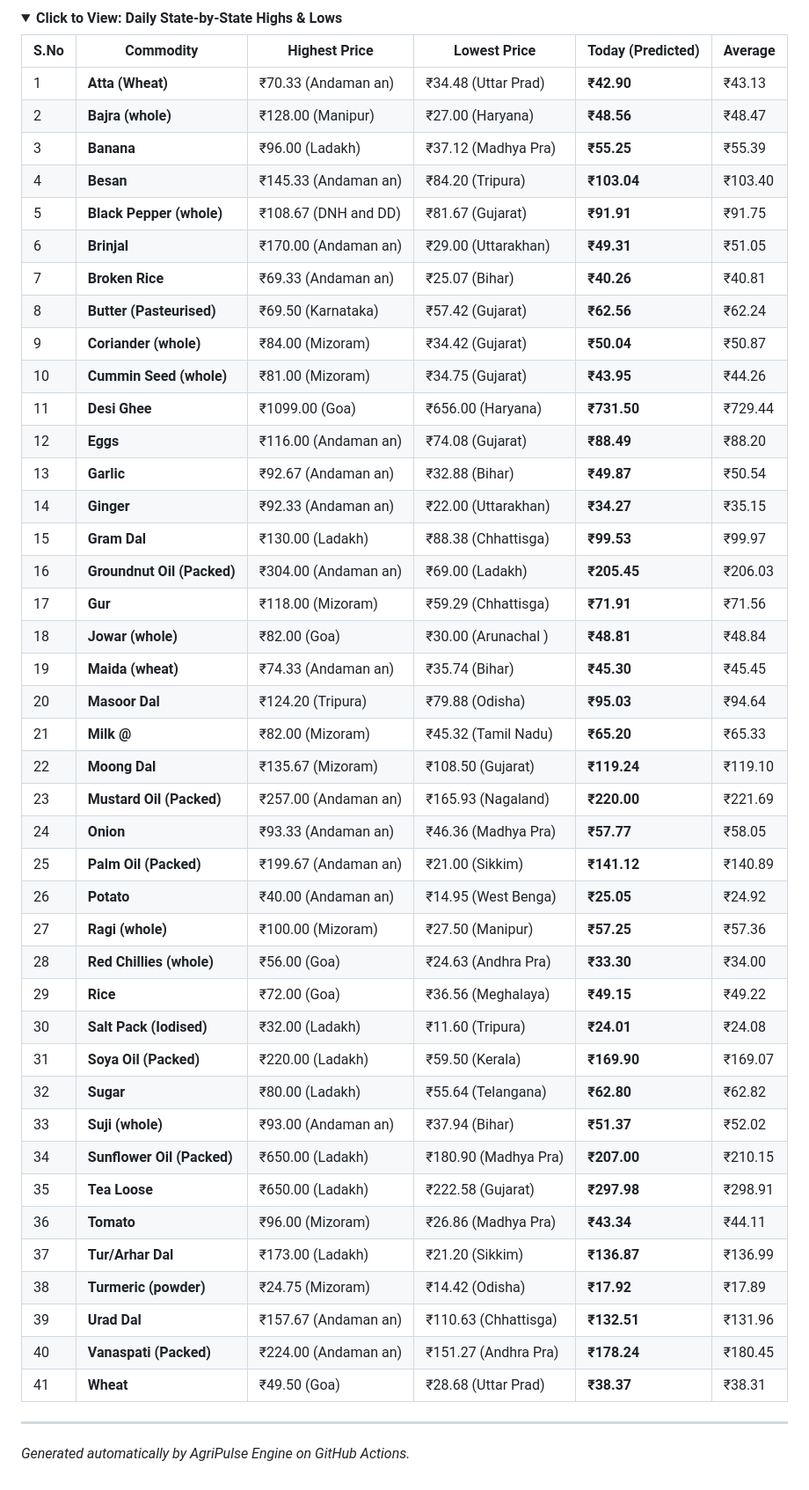
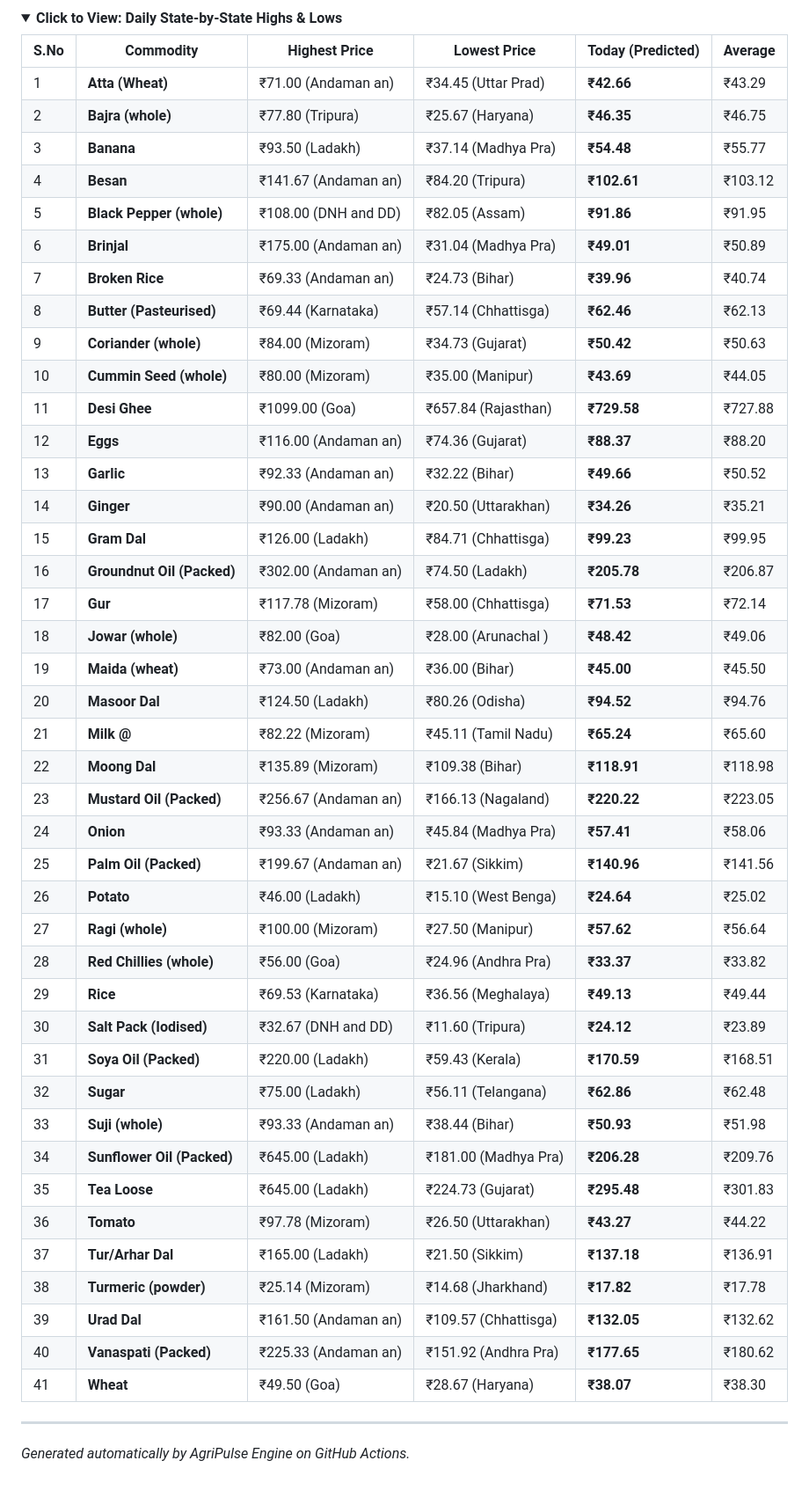
Before and after one commit to Raunak-Singh-Negi/AgriPulse, a Markdown page: README.md, the part around one of its changes. Shown at 88% size. GitHub-like rendering; folded sections open.

```diff
--- a/README.md
+++ b/README.md
@@ -74,47 +74,47 @@ This automated engine tracks wholesale prices across India and uses Machine Lear
 
 | S.No | Commodity | Highest Price | Lowest Price | Today (Predicted) | Average |
 |---|---|---|---|---|---|
-| 1 | **Atta (Wheat)** | ₹70.33 (Andaman an) | ₹34.48 (Uttar Prad) | **₹42.90** | ₹43.13 |
-| 2 | **Bajra (whole)** | ₹128.00 (Manipur) | ₹27.00 (Haryana) | **₹48.56** | ₹48.47 |
-| 3 | **Banana** | ₹96.00 (Ladakh) | ₹37.12 (Madhya Pra) | **₹55.25** | ₹55.39 |
-| 4 | **Besan** | ₹145.33 (Andaman an) | ₹84.20 (Tripura) | **₹103.04** | ₹103.40 |
-| 5 | **Black Pepper (whole)** | ₹108.67 (DNH and DD) | ₹81.67 (Gujarat) | **₹91.91** | ₹91.75 |
-| 6 | **Brinjal** | ₹170.00 (Andaman an) | ₹29.00 (Uttarakhan) | **₹49.31** | ₹51.05 |
-| 7 | **Broken Rice** | ₹69.33 (Andaman an) | ₹25.07 (Bihar) | **₹40.26** | ₹40.81 |
-| 8 | **Butter (Pasteurised)** | ₹69.50 (Karnataka) | ₹57.42 (Gujarat) | **₹62.56** | ₹62.24 |
-| 9 | **Coriander (whole)** | ₹84.00 (Mizoram) | ₹34.42 (Gujarat) | **₹50.04** | ₹50.87 |
-| 10 | **Cummin Seed (whole)** | ₹81.00 (Mizoram) | ₹34.75 (Gujarat) | **₹43.95** | ₹44.26 |
-| 11 | **Desi Ghee** | ₹1099.00 (Goa) | ₹656.00 (Haryana) | **₹731.50** | ₹729.44 |
-| 12 | **Eggs** | ₹116.00 (Andaman an) | ₹74.08 (Gujarat) | **₹88.49** | ₹88.20 |
-| 13 | **Garlic** | ₹92.67 (Andaman an) | ₹32.88 (Bihar) | **₹49.87** | ₹50.54 |
-| 14 | **Ginger** | ₹92.33 (Andaman an) | ₹22.00 (Uttarakhan) | **₹34.27** | ₹35.15 |
-| 15 | **Gram Dal** | ₹130.00 (Ladakh) | ₹88.38 (Chhattisga) | **₹99.53** | ₹99.97 |
-| 16 | **Groundnut Oil (Packed)** | ₹304.00 (Andaman an) | ₹69.00 (Ladakh) | **₹205.45** | ₹206.03 |
-| 17 | **Gur** | ₹118.00 (Mizoram) | ₹59.29 (Chhattisga) | **₹71.91** | ₹71.56 |
-| 18 | **Jowar (whole)** | ₹82.00 (Goa) | ₹30.00 (Arunachal ) | **₹48.81** | ₹48.84 |
-| 19 | **Maida (wheat)** | ₹74.33 (Andaman an) | ₹35.74 (Bihar) | **₹45.30** | ₹45.45 |
-| 20 | **Masoor Dal** | ₹124.20 (Tripura) | ₹79.88 (Odisha) | **₹95.03** | ₹94.64 |
-| 21 | **Milk @** | ₹82.00 (Mizoram) | ₹45.32 (Tamil Nadu) | **₹65.20** | ₹65.33 |
-| 22 | **Moong Dal** | ₹135.67 (Mizoram) | ₹108.50 (Gujarat) | **₹119.24** | ₹119.10 |
-| 23 | **Mustard Oil (Packed)** | ₹257.00 (Andaman an) | ₹165.93 (Nagaland) | **₹220.00** | ₹221.69 |
-| 24 | **Onion** | ₹93.33 (Andaman an) | ₹46.36 (Madhya Pra) | **₹57.77** | ₹58.05 |
-| 25 | **Palm Oil (Packed)** | ₹199.67 (Andaman an) | ₹21.00 (Sikkim) | **₹141.12** | ₹140.89 |
-| 26 | **Potato** | ₹40.00 (Andaman an) | ₹14.95 (West Benga) | **₹25.05** | ₹24.92 |
-| 27 | **Ragi (whole)** | ₹100.00 (Mizoram) | ₹27.50 (Manipur) | **₹57.25** | ₹57.36 |
-| 28 | **Red Chillies (whole)** | ₹56.00 (Goa) | ₹24.63 (Andhra Pra) | **₹33.30** | ₹34.00 |
-| 29 | **Rice** | ₹72.00 (Goa) | ₹36.56 (Meghalaya) | **₹49.15** | ₹49.22 |
-| 30 | **Salt Pack (Iodised)** | ₹32.00 (Ladakh) | ₹11.60 (Tripura) | **₹24.01** | ₹24.08 |
-| 31 | **Soya Oil (Packed)** | ₹220.00 (Ladakh) | ₹59.50 (Kerala) | **₹169.90** | ₹169.07 |
-| 32 | **Sugar** | ₹80.00 (Ladakh) | ₹55.64 (Telangana) | **₹62.80** | ₹62.82 |
-| 33 | **Suji (whole)** | ₹93.00 (Andaman an) | ₹37.94 (Bihar) | **₹51.37** | ₹52.02 |
-| 34 | **Sunflower Oil (Packed)** | ₹650.00 (Ladakh) | ₹180.90 (Madhya Pra) | **₹207.00** | ₹210.15 |
-| 35 | **Tea Loose** | ₹650.00 (Ladakh) | ₹222.58 (Gujarat) | **₹297.98** | ₹298.91 |
-| 36 | **Tomato** | ₹96.00 (Mizoram) | ₹26.86 (Madhya Pra) | **₹43.34** | ₹44.11 |
-| 37 | **Tur/Arhar Dal** | ₹173.00 (Ladakh) | ₹21.20 (Sikkim) | **₹136.87** | ₹136.99 |
-| 38 | **Turmeric (powder)** | ₹24.75 (Mizoram) | ₹14.42 (Odisha) | **₹17.92** | ₹17.89 |
-| 39 | **Urad Dal** | ₹157.67 (Andaman an) | ₹110.63 (Chhattisga) | **₹132.51** | ₹131.96 |
-| 40 | **Vanaspati (Packed)** | ₹224.00 (Andaman an) | ₹151.27 (Andhra Pra) | **₹178.24** | ₹180.45 |
-| 41 | **Wheat** | ₹49.50 (Goa) | ₹28.68 (Uttar Prad) | **₹38.37** | ₹38.31 |
+| 1 | **Atta (Wheat)** | ₹71.00 (Andaman an) | ₹34.45 (Uttar Prad) | **₹42.66** | ₹43.29 |
+| 2 | **Bajra (whole)** | ₹77.80 (Tripura) | ₹25.67 (Haryana) | **₹46.35** | ₹46.75 |
+| 3 | **Banana** | ₹93.50 (Ladakh) | ₹37.14 (Madhya Pra) | **₹54.48** | ₹55.77 |
+| 4 | **Besan** | ₹141.67 (Andaman an) | ₹84.20 (Tripura) | **₹102.61** | ₹103.12 |
+| 5 | **Black Pepper (whole)** | ₹108.00 (DNH and DD) | ₹82.05 (Assam) | **₹91.86** | ₹91.95 |
+| 6 | **Brinjal** | ₹175.00 (Andaman an) | ₹31.04 (Madhya Pra) | **₹49.01** | ₹50.89 |
+| 7 | **Broken Rice** | ₹69.33 (Andaman an) | ₹24.73 (Bihar) | **₹39.96** | ₹40.74 |
+| 8 | **Butter (Pasteurised)** | ₹69.44 (Karnataka) | ₹57.14 (Chhattisga) | **₹62.46** | ₹62.13 |
+| 9 | **Coriander (whole)** | ₹84.00 (Mizoram) | ₹34.73 (Gujarat) | **₹50.42** | ₹50.63 |
+| 10 | **Cummin Seed (whole)** | ₹80.00 (Mizoram) | ₹35.00 (Manipur) | **₹43.69** | ₹44.05 |
+| 11 | **Desi Ghee** | ₹1099.00 (Goa) | ₹657.84 (Rajasthan) | **₹729.58** | ₹727.88 |
+| 12 | **Eggs** | ₹116.00 (Andaman an) | ₹74.36 (Gujarat) | **₹88.37** | ₹88.20 |
+| 13 | **Garlic** | ₹92.33 (Andaman an) | ₹32.22 (Bihar) | **₹49.66** | ₹50.52 |
+| 14 | **Ginger** | ₹90.00 (Andaman an) | ₹20.50 (Uttarakhan) | **₹34.26** | ₹35.21 |
+| 15 | **Gram Dal** | ₹126.00 (Ladakh) | ₹84.71 (Chhattisga) | **₹99.23** | ₹99.95 |
+| 16 | **Groundnut Oil (Packed)** | ₹302.00 (Andaman an) | ₹74.50 (Ladakh) | **₹205.78** | ₹206.87 |
+| 17 | **Gur** | ₹117.78 (Mizoram) | ₹58.00 (Chhattisga) | **₹71.53** | ₹72.14 |
+| 18 | **Jowar (whole)** | ₹82.00 (Goa) | ₹28.00 (Arunachal ) | **₹48.42** | ₹49.06 |
+| 19 | **Maida (wheat)** | ₹73.00 (Andaman an) | ₹36.00 (Bihar) | **₹45.00** | ₹45.50 |
+| 20 | **Masoor Dal** | ₹124.50 (Ladakh) | ₹80.26 (Odisha) | **₹94.52** | ₹94.76 |
+| 21 | **Milk @** | ₹82.22 (Mizoram) | ₹45.11 (Tamil Nadu) | **₹65.24** | ₹65.60 |
+| 22 | **Moong Dal** | ₹135.89 (Mizoram) | ₹109.38 (Bihar) | **₹118.91** | ₹118.98 |
+| 23 | **Mustard Oil (Packed)** | ₹256.67 (Andaman an) | ₹166.13 (Nagaland) | **₹220.22** | ₹223.05 |
+| 24 | **Onion** | ₹93.33 (Andaman an) | ₹45.84 (Madhya Pra) | **₹57.41** | ₹58.06 |
+| 25 | **Palm Oil (Packed)** | ₹199.67 (Andaman an) | ₹21.67 (Sikkim) | **₹140.96** | ₹141.56 |
+| 26 | **Potato** | ₹46.00 (Ladakh) | ₹15.10 (West Benga) | **₹24.64** | ₹25.02 |
+| 27 | **Ragi (whole)** | ₹100.00 (Mizoram) | ₹27.50 (Manipur) | **₹57.62** | ₹56.64 |
+| 28 | **Red Chillies (whole)** | ₹56.00 (Goa) | ₹24.96 (Andhra Pra) | **₹33.37** | ₹33.82 |
+| 29 | **Rice** | ₹69.53 (Karnataka) | ₹36.56 (Meghalaya) | **₹49.13** | ₹49.44 |
+| 30 | **Salt Pack (Iodised)** | ₹32.67 (DNH and DD) | ₹11.60 (Tripura) | **₹24.12** | ₹23.89 |
+| 31 | **Soya Oil (Packed)** | ₹220.00 (Ladakh) | ₹59.43 (Kerala) | **₹170.59** | ₹168.51 |
+| 32 | **Sugar** | ₹75.00 (Ladakh) | ₹56.11 (Telangana) | **₹62.86** | ₹62.48 |
+| 33 | **Suji (whole)** | ₹93.33 (Andaman an) | ₹38.44 (Bihar) | **₹50.93** | ₹51.98 |
+| 34 | **Sunflower Oil (Packed)** | ₹645.00 (Ladakh) | ₹181.00 (Madhya Pra) | **₹206.28** | ₹209.76 |
+| 35 | **Tea Loose** | ₹645.00 (Ladakh) | ₹224.73 (Gujarat) | **₹295.48** | ₹301.83 |
+| 36 | **Tomato** | ₹97.78 (Mizoram) | ₹26.50 (Uttarakhan) | **₹43.27** | ₹44.22 |
+| 37 | **Tur/Arhar Dal** | ₹165.00 (Ladakh) | ₹21.50 (Sikkim) | **₹137.18** | ₹136.91 |
+| 38 | **Turmeric (powder)** | ₹25.14 (Mizoram) | ₹14.68 (Jharkhand) | **₹17.82** | ₹17.78 |
+| 39 | **Urad Dal** | ₹161.50 (Andaman an) | ₹109.57 (Chhattisga) | **₹132.05** | ₹132.62 |
+| 40 | **Vanaspati (Packed)** | ₹225.33 (Andaman an) | ₹151.92 (Andhra Pra) | **₹177.65** | ₹180.62 |
+| 41 | **Wheat** | ₹49.50 (Goa) | ₹28.67 (Haryana) | **₹38.07** | ₹38.30 |
 
 
 </details>
```
Also changed, not shown: other parts of README.md (+43 -43 lines), report_images/30_day_trend.png, report_images/top_arbitrage.png, 1 other file.
